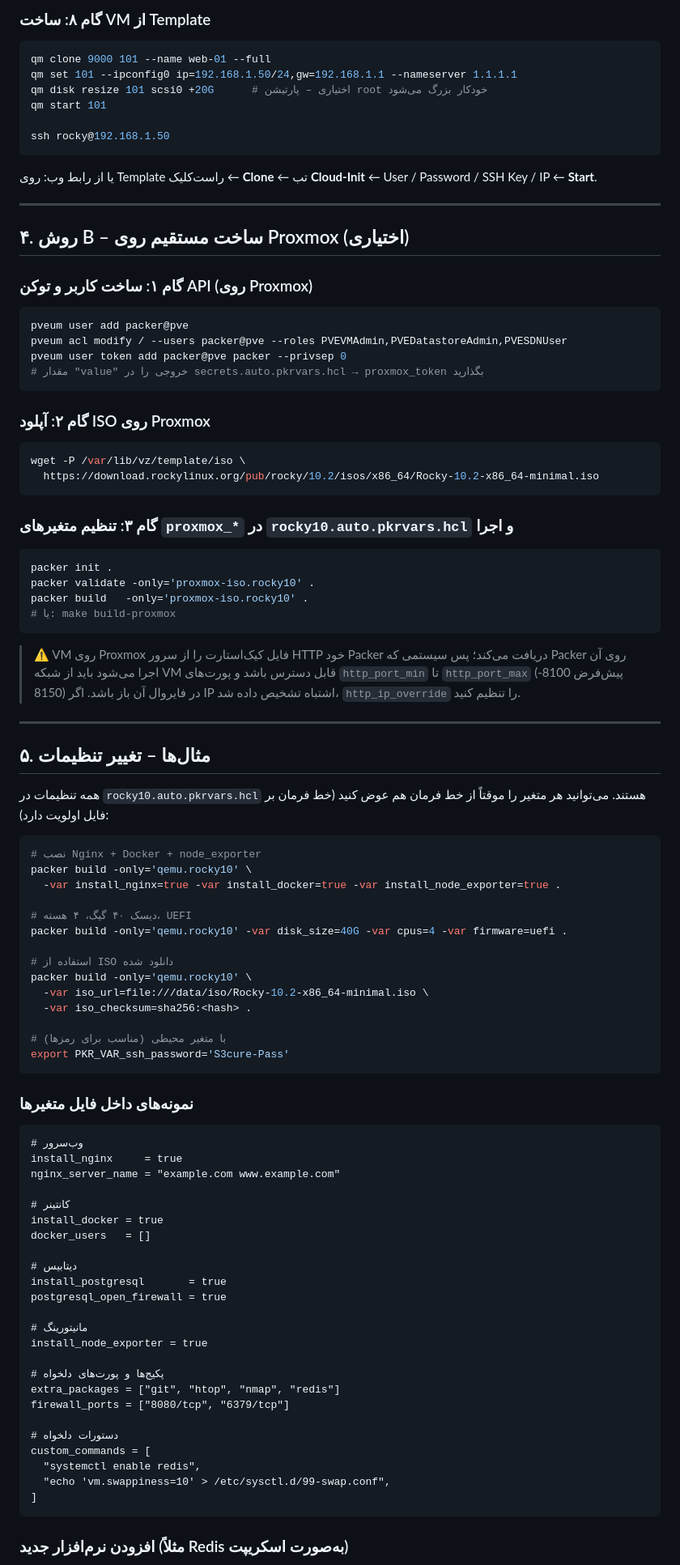
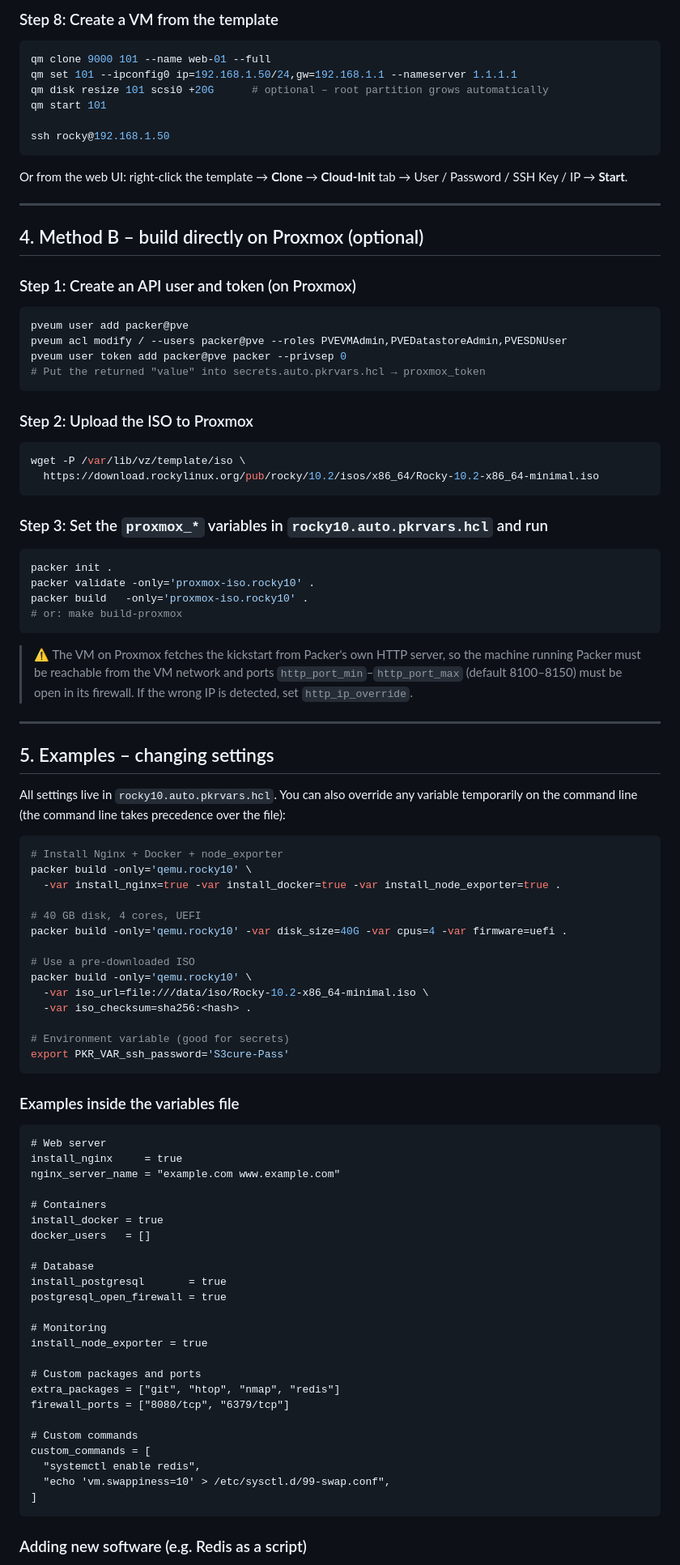
Before and after one commit to mohammad-khamisi/Packer, a Markdown page: README.md, the part around one of its changes. Shown at 81% size. GitHub-like rendering.

````diff
--- a/README.md
+++ b/README.md
@@ -195,102 +195,102 @@ qm template 9000
 
-### گام ۸: ساخت VM از Template
+### Step 8: Create a VM from the template
 
 ```bash
 qm clone 9000 101 --name web-01 --full
 qm set 101 --ipconfig0 ip=192.168.1.50/24,gw=192.168.1.1 --nameserver 1.1.1.1
-qm disk resize 101 scsi0 +20G      # اختیاری – پارتیشن root خودکار بزرگ می‌شود
+qm disk resize 101 scsi0 +20G      # optional – root partition grows automatically
 qm start 101
 
 ssh rocky@192.168.1.50
 ```
 
-یا از رابط وب: روی Template راست‌کلیک ← **Clone** ← تب **Cloud-Init** ← User / Password / SSH Key / IP ← **Start**.
+Or from the web UI: right-click the template → **Clone** → **Cloud-Init** tab → User / Password / SSH Key / IP → **Start**.
 
 ---
 
-## ۴. روش B – ساخت مستقیم روی Proxmox (اختیاری)
+## 4. Method B – build directly on Proxmox (optional)
 
-### گام ۱: ساخت کاربر و توکن API (روی Proxmox)
+### Step 1: Create an API user and token (on Proxmox)
 
 ```bash
 pveum user add packer@pve
 pveum acl modify / --users packer@pve --roles PVEVMAdmin,PVEDatastoreAdmin,PVESDNUser
 pveum user token add packer@pve packer --privsep 0
-# مقدار "value" خروجی را در secrets.auto.pkrvars.hcl → proxmox_token بگذارید
+# Put the returned "value" into secrets.auto.pkrvars.hcl → proxmox_token
 ```
 
-### گام ۲: آپلود ISO روی Proxmox
+### Step 2: Upload the ISO to Proxmox
 
 ```bash
 wget -P /var/lib/vz/template/iso \
   https://download.rockylinux.org/pub/rocky/10.2/isos/x86_64/Rocky-10.2-x86_64-minimal.iso
 ```
 
-### گام ۳: تنظیم متغیرهای `proxmox_*` در `rocky10.auto.pkrvars.hcl` و اجرا
+### Step 3: Set the `proxmox_*` variables in `rocky10.auto.pkrvars.hcl` and run
 
 ```bash
 packer init .
 packer validate -only='proxmox-iso.rocky10' .
 packer build   -only='proxmox-iso.rocky10' .
-# یا: make build-proxmox
+# or: make build-proxmox
 ```
 
-> ⚠️ VM روی Proxmox فایل کیک‌استارت را از سرور HTTP خود Packer دریافت می‌کند؛ پس سیستمی که Packer روی آن
-> اجرا می‌شود باید از شبکه VM قابل دسترس باشد و پورت‌های `http_port_min` تا `http_port_max` (پیش‌فرض 8100-8150)
-> در فایروال آن باز باشد. اگر IP اشتباه تشخیص داده شد، `http_ip_override` را تنظیم کنید.
+> ⚠️ The VM on Proxmox fetches the kickstart from Packer's own HTTP server, so the machine running Packer must be
+> reachable from the VM network and ports `http_port_min`–`http_port_max` (default 8100–8150) must be open in its
+> firewall. If the wrong IP is detected, set `http_ip_override`.
 
 ---
 
-## ۵. مثال‌ها – تغییر تنظیمات
+## 5. Examples – changing settings
 
-همه تنظیمات در `rocky10.auto.pkrvars.hcl` هستند. می‌توانید هر متغیر را موقتاً از خط فرمان هم عوض کنید
-(خط فرمان بر فایل اولویت دارد):
+All settings live in `rocky10.auto.pkrvars.hcl`. You can also override any variable temporarily on the command line
+(the command line takes precedence over the file):
 
 ```bash
-# نصب Nginx + Docker + node_exporter
+# Install Nginx + Docker + node_exporter
 packer build -only='qemu.rocky10' \
   -var install_nginx=true -var install_docker=true -var install_node_exporter=true .
 
-# دیسک ۴۰ گیگ، ۴ هسته، UEFI
+# 40 GB disk, 4 cores, UEFI
 packer build -only='qemu.rocky10' -var disk_size=40G -var cpus=4 -var firmware=uefi .
 
-# استفاده از ISO دانلود شده
+# Use a pre-downloaded ISO
 packer build -only='qemu.rocky10' \
   -var iso_url=file:///data/iso/Rocky-10.2-x86_64-minimal.iso \
   -var iso_checksum=sha256:<hash> .
 
-# با متغیر محیطی (مناسب برای رمزها)
+# Environment variable (good for secrets)
 export PKR_VAR_ssh_password='S3cure-Pass'
 ```
 
-### نمونه‌های داخل فایل متغیرها
+### Examples inside the variables file
 
 ```hcl
-# وب‌سرور
+# Web server
 install_nginx     = true
 nginx_server_name = "example.com www.example.com"
 
-# کانتینر
+# Containers
 install_docker = true
 docker_users   = []
 
-# دیتابیس
+# Database
 install_postgresql       = true
 postgresql_open_firewall = true
 
-# مانیتورینگ
+# Monitoring
 install_node_exporter = true
 
-# پکیج‌ها و پورت‌های دلخواه
+# Custom packages and ports
 extra_packages = ["git", "htop", "nmap", "redis"]
 firewall_ports = ["8080/tcp", "6379/tcp"]
 
-# دستورات دلخواه
+# Custom commands
 custom_commands = [
   "systemctl enable redis",
   "echo 'vm.swappiness=10' > /etc/sysctl.d/99-swap.conf",
 ]
 ```
 
-### افزودن نرم‌افزار جدید (مثلاً Redis به‌صورت اسکریپت)
+### Adding new software (e.g. Redis as a script)
 
````
Also changed, not shown: other parts of README.md (+112 -114 lines), README.fa.md (added, +367 -0 lines).
